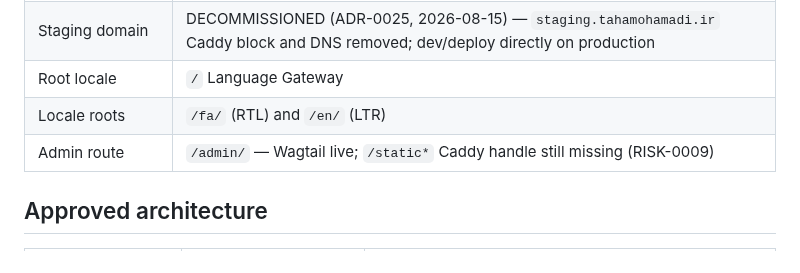
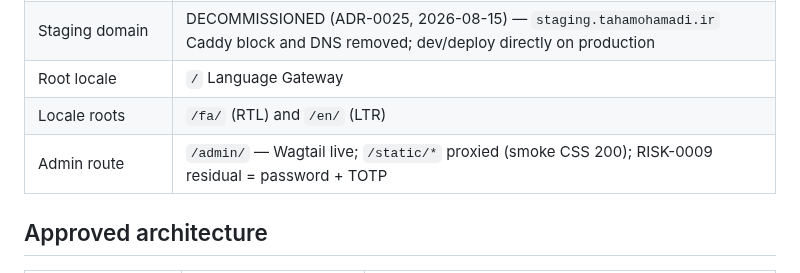
Before and after one commit to tahamohamadi-ir/Taha-personal-platform, a Markdown page: PROJECT_MANIFEST.md, the part around the change. GitHub-like rendering.

Commit message:
docs(cms): note /static/* proxy live in Manifest and Task-list
Co-authored-by: Cursor <cursoragent@cursor.com>

```diff
--- a/PROJECT_MANIFEST.md
+++ b/PROJECT_MANIFEST.md
@@ -16,7 +16,7 @@
 | Staging domain | DECOMMISSIONED (ADR-0025, 2026-08-15) — `staging.tahamohamadi.ir` Caddy block and DNS removed; dev/deploy directly on production |
 | Root locale | `/` Language Gateway |
 | Locale roots | `/fa/` (RTL) and `/en/` (LTR) |
-| Admin route | `/admin/` — Wagtail live; `/static*` Caddy handle still missing (RISK-0009) |
+| Admin route | `/admin/` — Wagtail live; `/static/*` proxied (smoke CSS 200); RISK-0009 residual = password + TOTP |
 
 ## Approved architecture
 
```
Also changed, not shown: Task-list.md (+1 -1 lines).
